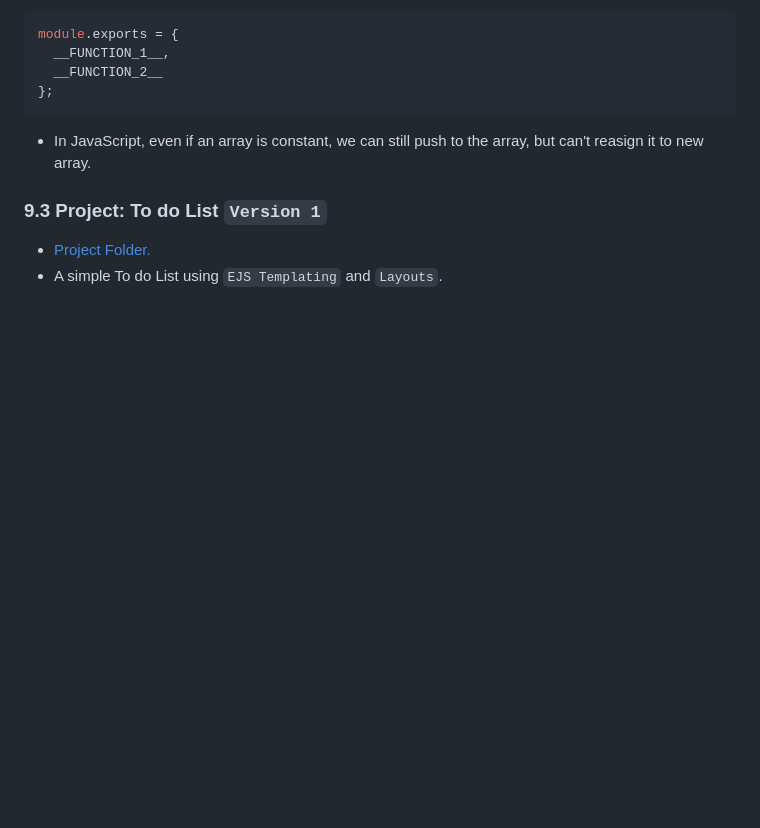
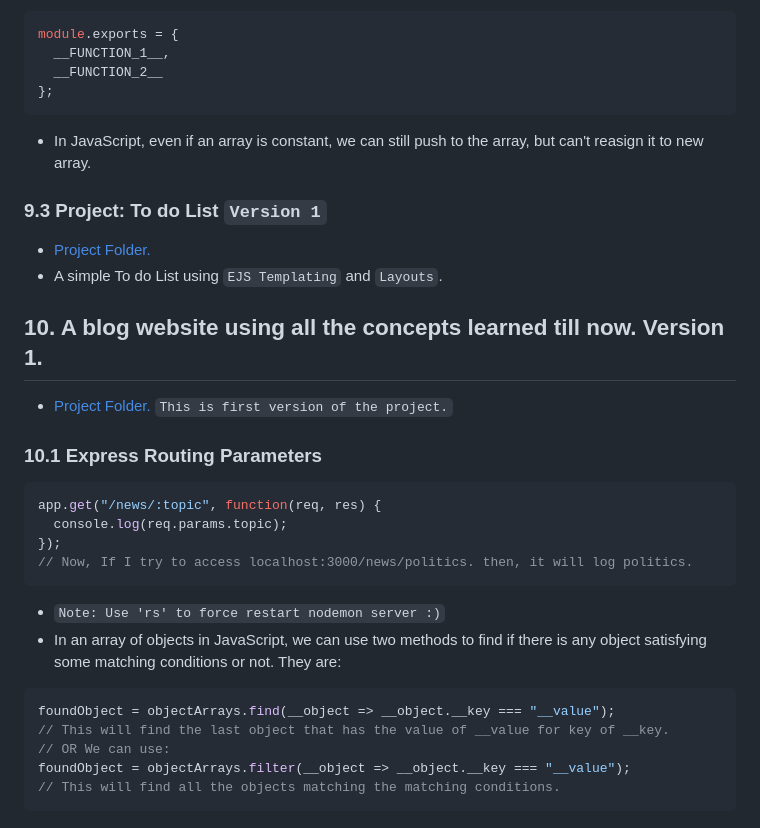
Before and after one commit to Tangsang2003/web-development, a Markdown page: README.md, the part around one of its changes. Rendered like a GitHub page; blank space fills up the shorter version.

````diff
--- a/README.md
+++ b/README.md
@@ -229,3 +261,25 @@ module.exports = {
 
 - [Project Folder.](./to-do-list-v1/)
 -  A simple To do List using `EJS Templating` and `Layouts`.
+
+## 10. A blog website using all the concepts learned till now. Version 1.
+
+- [Project Folder.](./personal-mini-blog/) `This is first version of the project.`
+
+### 10.1 Express Routing Parameters
+  ```javascript
+  app.get("/news/:topic", function(req, res) {
+    console.log(req.params.topic);
+  });
+  // Now, If I try to access localhost:3000/news/politics. then, it will log politics.
+  ```
+
+  - `Note: Use 'rs' to force restart nodemon server :)`
+  - In an array of objects in JavaScript, we can use two methods to find if there is any object satisfying some matching conditions or not. They are:
+```javascript
+foundObject = objectArrays.find(__object => __object.__key === "__value");
+// This will find the last object that has the value of __value for key of __key.
+// OR We can use:
+foundObject = objectArrays.filter(__object => __object.__key === "__value");
+// This will find all the objects matching the matching conditions.
+```
````
Also changed, not shown: other parts of README.md (+34 -2 lines).
